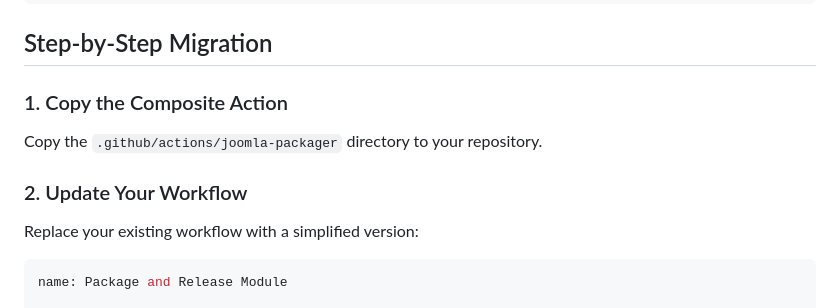
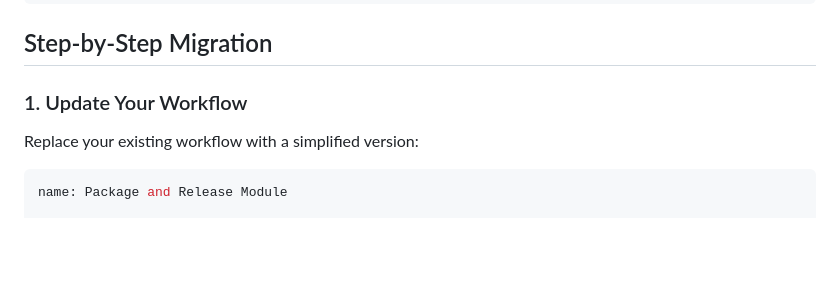
Before and after one commit to N6REJ/joomla-packager, a Markdown page: docs/MIGRATION.md, the part around the change. Rendered like a GitHub page; blank space fills up the shorter version.

Commit message:
Remove obsolete step 1 from migration guide and renumber subsequent steps

```diff
--- a/docs/MIGRATION.md
+++ b/docs/MIGRATION.md
@@ -51,11 +51,7 @@ jobs:
 
 ## Step-by-Step Migration
 
-### 1. Copy the Composite Action
-
-Copy the `.github/actions/joomla-packager` directory to your repository.
-
-### 2. Update Your Workflow
+### 1. Update Your Workflow
 
 Replace your existing workflow with a simplified version:
 
```
